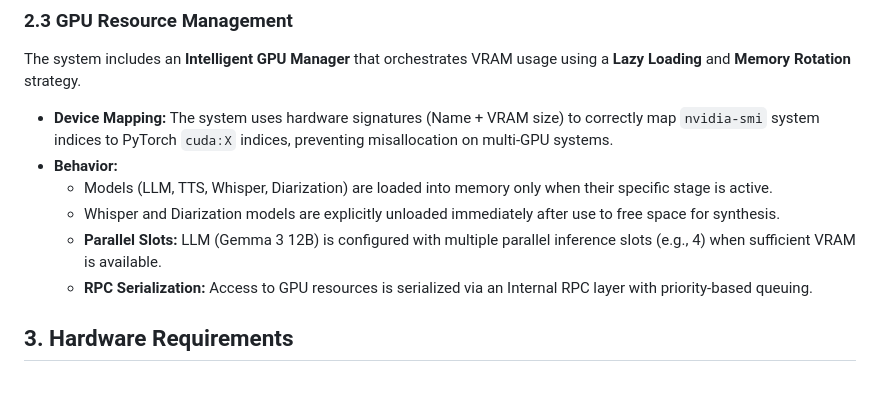
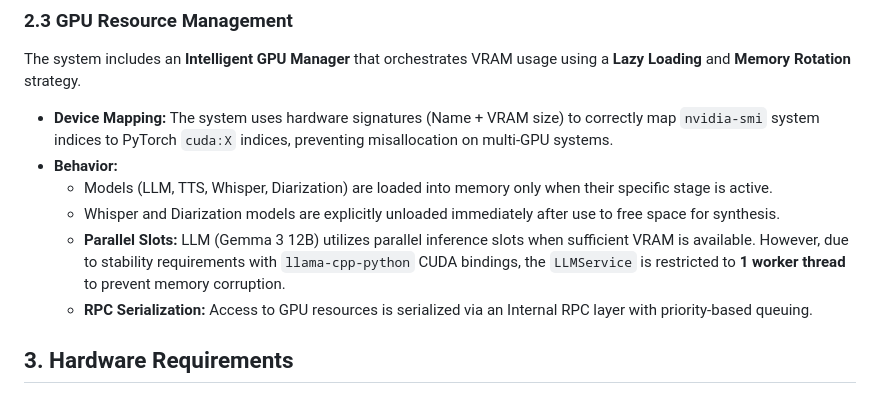
Before and after one commit to neutrinus/dubarr, a Markdown page: specification/specs/005_deployment_and_configuration.md, the part around the change. GitHub-like rendering.

Commit message:
docs: document LLM worker restriction for stability in Spec 005

```diff
--- a/specification/specs/005_deployment_and_configuration.md
+++ b/specification/specs/005_deployment_and_configuration.md
@@ -64,7 +64,7 @@ The system includes an **Intelligent GPU Manager** that orchestrates VRAM usage
 -   **Behavior:**
     -   Models (LLM, TTS, Whisper, Diarization) are loaded into memory only when their specific stage is active.
     -   Whisper and Diarization models are explicitly unloaded immediately after use to free space for synthesis.
-    -   **Parallel Slots:** LLM (Gemma 3 12B) is configured with multiple parallel inference slots (e.g., 4) when sufficient VRAM is available.
+    -   **Parallel Slots:** LLM (Gemma 3 12B) utilizes parallel inference slots when sufficient VRAM is available. However, due to stability requirements with `llama-cpp-python` CUDA bindings, the `LLMService` is restricted to **1 worker thread** to prevent memory corruption.
     -   **RPC Serialization:** Access to GPU resources is serialized via an Internal RPC layer with priority-based queuing.
 
 ## 3. Hardware Requirements
```
